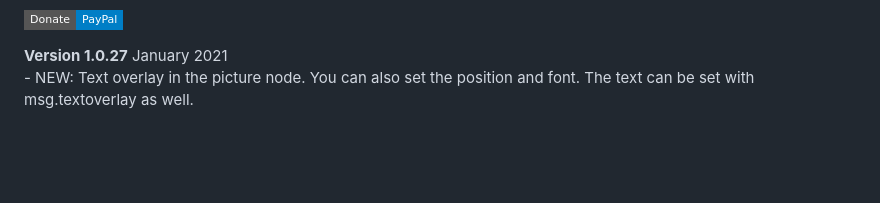
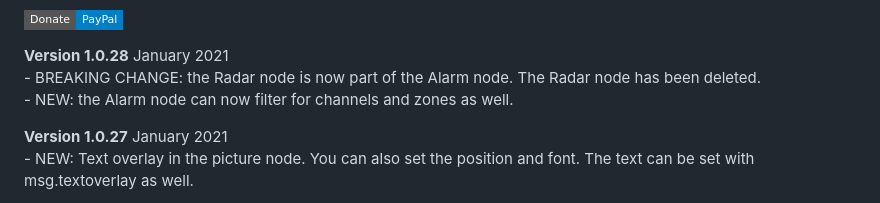
Before and after one commit to Supergiovane/node-red-contrib-hikvision-ultimate, a Markdown page: CHANGELOG.md, the part around the change. Rendered like a GitHub page; badges without logos; blank space fills up the shorter version.

```diff
--- a/CHANGELOG.md
+++ b/CHANGELOG.md
@@ -3,6 +3,11 @@
 
 [![Donate via PayPal](https://img.shields.io/badge/Donate-PayPal-blue.svg?style=flat-square)](https://www.paypal.me/techtoday)
 
+<p>
+<b>Version 1.0.28</b> January 2021<br/>
+- BREAKING CHANGE: the Radar node is now part of the Alarm node. The Radar node has been deleted.<br/>
+- NEW: the Alarm node can now filter for channels and zones as well.<br/>
+</p>
 <p>
 <b>Version 1.0.27</b> January 2021<br/>
 - NEW: Text overlay in the picture node. You can also set the position and font. The text can be set with msg.textoverlay as well.<br/>
```
Also changed, not shown: README.md (+3 -1 lines), img/NotifyCenter.png (added), 1 other file.
